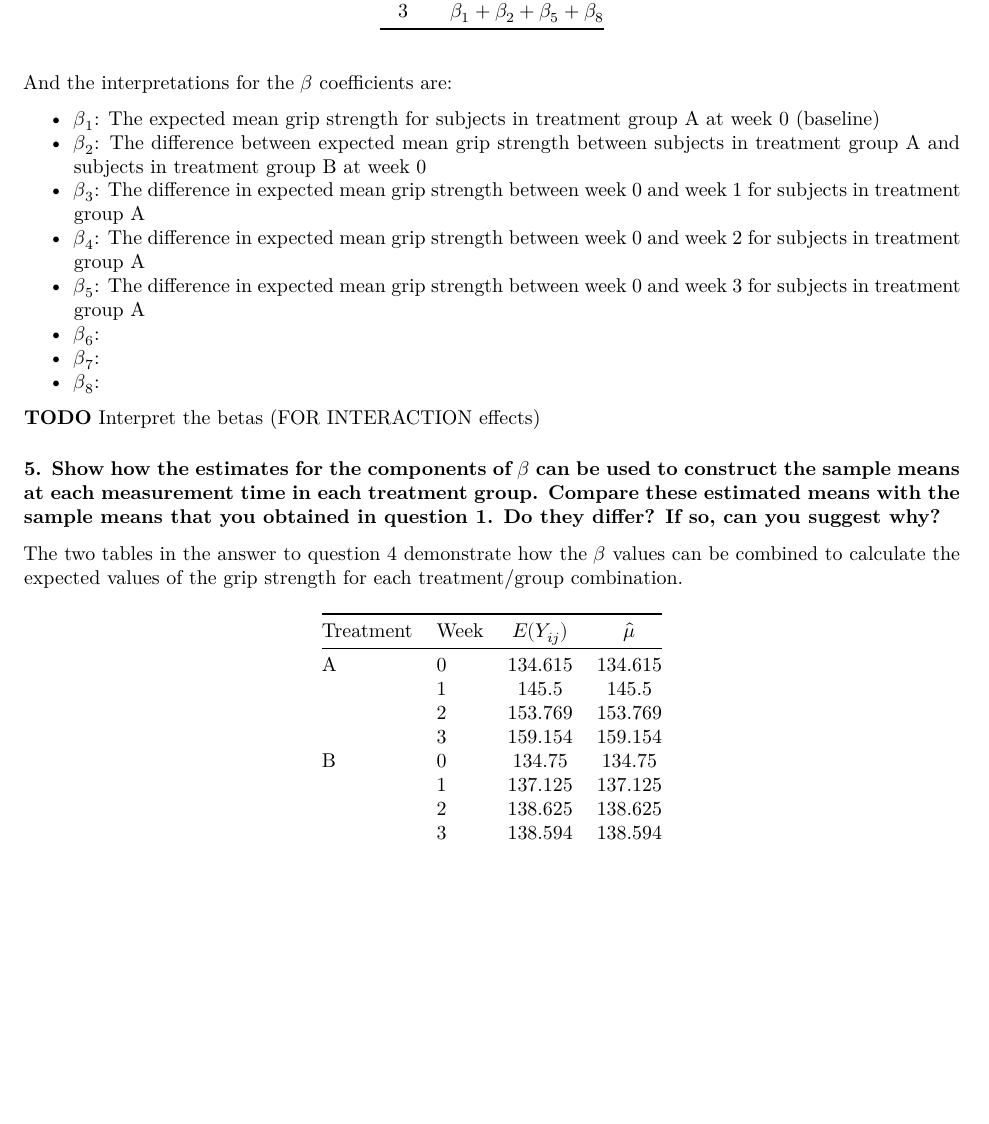
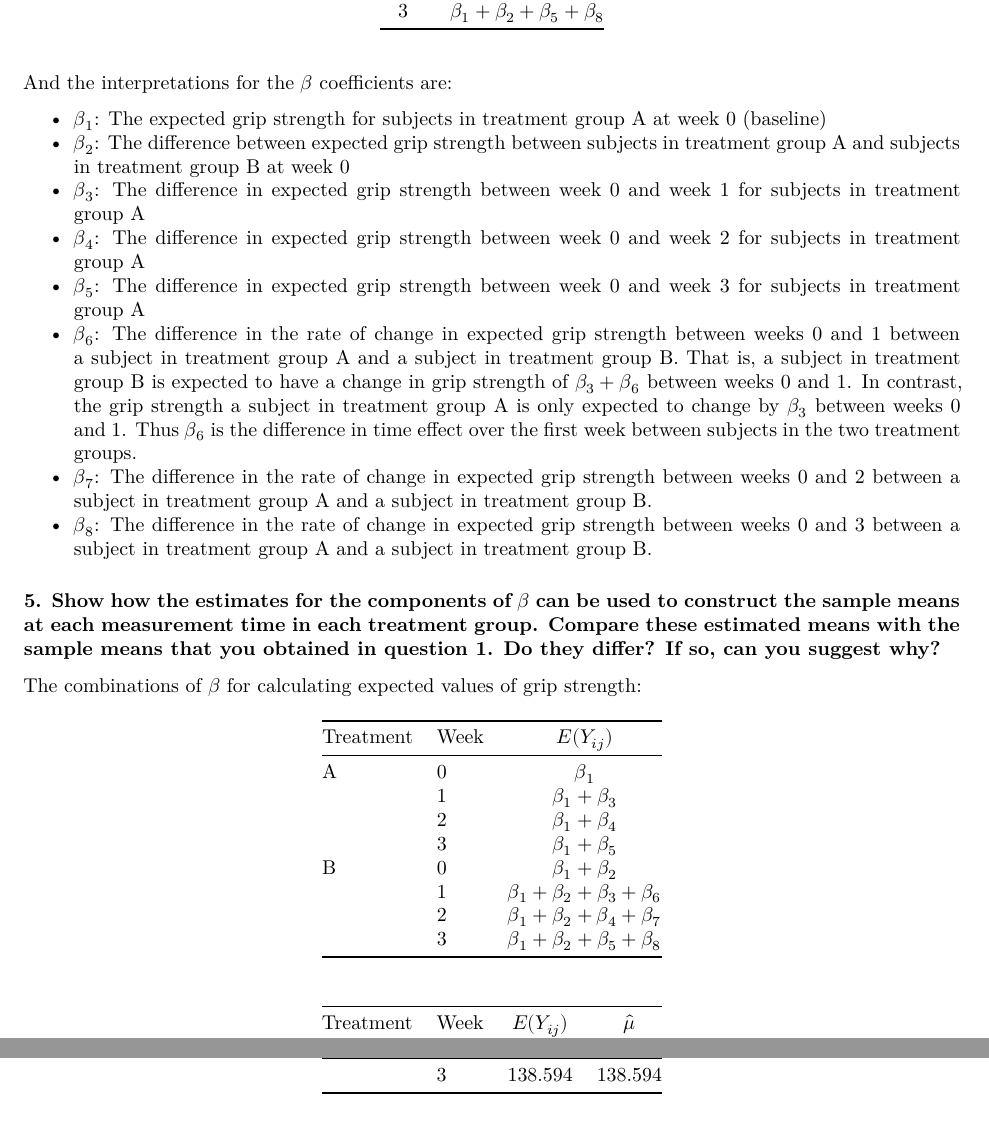
Before and after one commit to jcoliver/bios-684, an R Markdown document (homework-3-oliver.Rmd): part of page 4 of 5 before the commit and two parts of pages 4 and 5 of 6 after it, the two joined at a grey line, cut so that both start at the same text, the shorter picture padded with empty space. Rendered offline with R 4.5, knitr and Pandoc, then LaTeX, with nearby package versions.

Commit message:
Add beta interpretations on q4 on hw3

```diff
--- a/homework-3-oliver.Rmd
+++ b/homework-3-oliver.Rmd
@@ -218,17 +218,23 @@ For a subject in treatment B, the expected grip strengths for the four measureme
 
 And the interpretations for the $\beta$ coefficients are:
 
-+ $\beta_{1}$: The expected mean grip strength for subjects in treatment group A at week 0 (baseline)
-+ $\beta_{2}$: The difference between expected mean grip strength between subjects in treatment group A and subjects in treatment group B at week 0
-+ $\beta_{3}$: The difference in expected mean grip strength between week 0 and week 1 for subjects in treatment group A
-+ $\beta_{4}$: The difference in expected mean grip strength between week 0 and week 2 for subjects in treatment group A
-+ $\beta_{5}$: The difference in expected mean grip strength between week 0 and week 3 for subjects in treatment group A
-+ $\beta_{6}$:
-+ $\beta_{7}$:
-+ $\beta_{8}$:
-
-**TODO** Interpret the betas (FOR INTERACTION effects)
++ $\beta_{1}$: The expected grip strength for subjects in treatment group A at week 0 (baseline)
++ $\beta_{2}$: The difference between expected grip strength between subjects in treatment group A and subjects in treatment group B at week 0
++ $\beta_{3}$: The difference in expected grip strength between week 0 and week 1 for subjects in treatment group A
++ $\beta_{4}$: The difference in expected grip strength between week 0 and week 2 for subjects in treatment group A
++ $\beta_{5}$: The difference in expected grip strength between week 0 and week 3 for subjects in treatment group A
++ $\beta_{6}$: The difference in the rate of change in expected grip strength between weeks 0 and 1 between a subject in treatment group A and a subject in treatment group B. That is, a subject in treatment group B is expected to have a change in grip strength of $\beta_{3} + \beta_{6}$ between weeks 0 and 1. In contrast, the grip strength a subject in treatment group A is only expected to change by $\beta_{3}$ between weeks 0 and 1. Thus $\beta_{6}$ is the difference in time effect over the first week between subjects in the two treatment groups.
++ $\beta_{7}$: The difference in the rate of change in expected grip strength between weeks 0 and 2 between a subject in treatment group A and a subject in treatment group B.
++ $\beta_{8}$: The difference in the rate of change in expected grip strength between weeks 0 and 3 between a subject in treatment group A and a subject in treatment group B.
 
 ### 5. Show how the estimates for the components of $\beta$ can be used to construct the sample means at each measurement time in each treatment group. Compare these estimated means with the sample means that you obtained in question 1. Do they differ? If so, can you suggest why?
 
-The two tables in the answer to question 4 demonstrate how the $\beta$ values can be combined to calculate the expected values of the grip strength for each treatment/group combination.
+The combinations of $\beta$ for calculating expected values of grip strength:
+
+| Treatment | Week | $E(Y_{ij})$ |
+|:----------|:-----|:-----------------------:|
+| A         | 0    | $\beta_{1}$             |
+|           | 1    | $\beta_{1} + \beta_{3}$ |
+|           | 2    | $\beta_{1} + \beta_{4}$ |
+|           | 3    | $\beta_{1} + \beta_{5}$ |
+| B         | 0    | $\beta_{1} + \beta_{2}$ |
```
Also changed, not shown: homework-3-oliver.Rmd (3 more changed lines).
